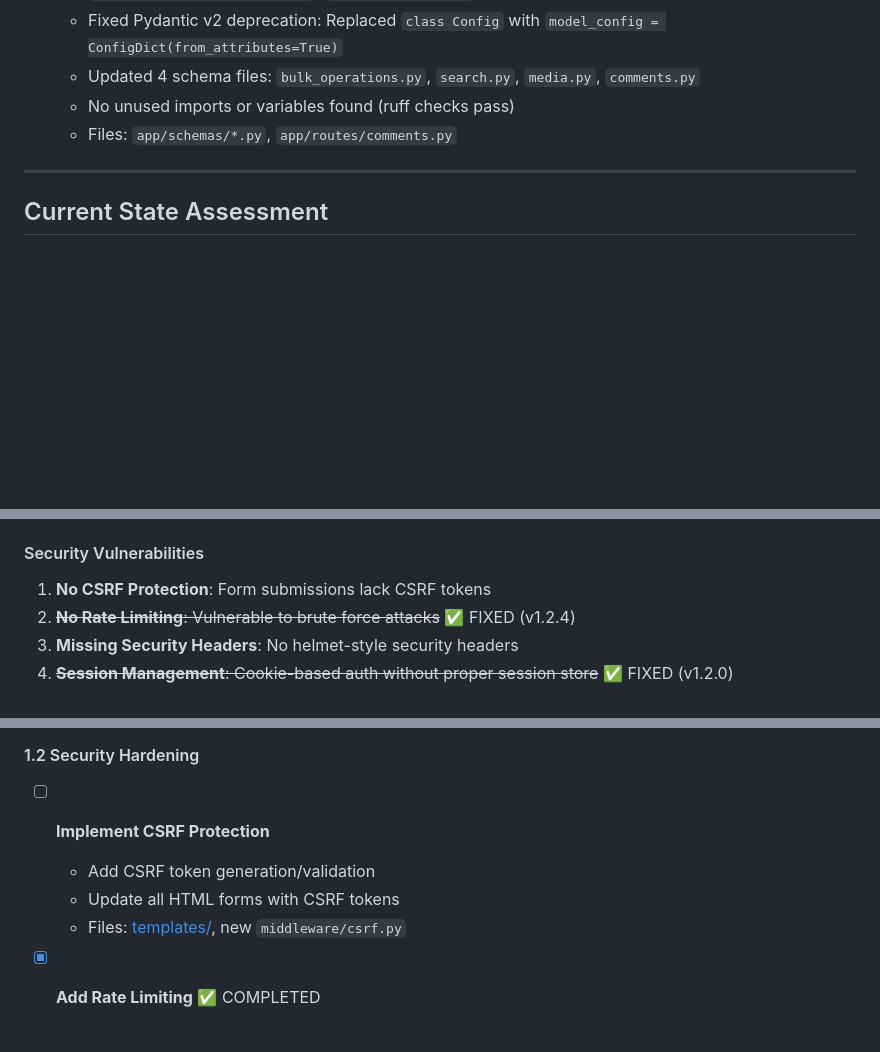
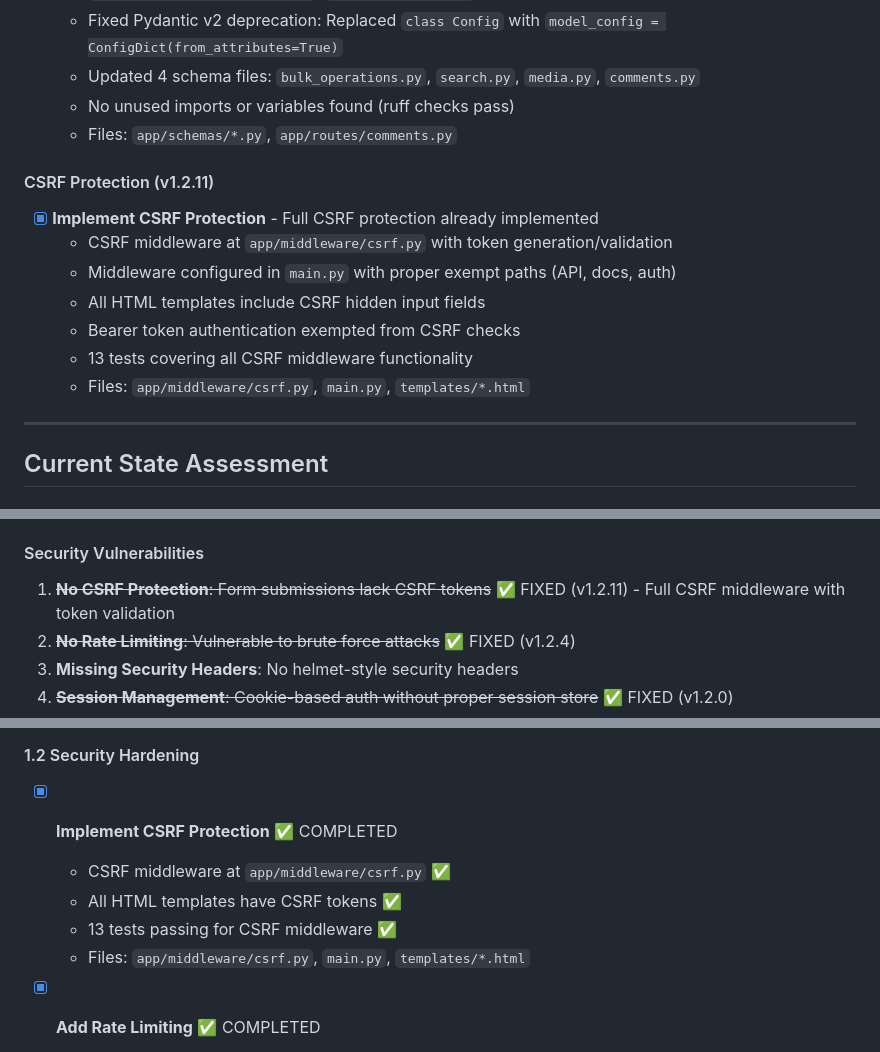
Before and after one commit to TurtleWithGlasses/cms-project, a Markdown page: ROADMAP.md, 3 parts joined by grey strips. GitHub-like rendering; blank space fills up the shorter version.

Commit message:
docs: mark CSRF protection as complete in roadmap
CSRF protection was already fully implemented:
- Middleware at app/middleware/csrf.py with token generation/validation
- Configured in main.py with proper exempt paths (API, docs, auth)
- All HTML templates include CSRF hidden input fields
- Bearer token authentication exempted from CSRF checks
- 13 tests passing for CSRF middleware functionality

Co-Authored-By: Claude Opus 4.5 <noreply@anthropic.com>

```diff
--- a/ROADMAP.md
+++ b/ROADMAP.md
@@ -156,6 +156,15 @@ The following major features and improvements have been completed:
   - No unused imports or variables found (ruff checks pass)
   - Files: `app/schemas/*.py`, `app/routes/comments.py`
 
+#### CSRF Protection (v1.2.11)
+- [x] **Implement CSRF Protection** - Full CSRF protection already implemented
+  - CSRF middleware at `app/middleware/csrf.py` with token generation/validation
+  - Middleware configured in `main.py` with proper exempt paths (API, docs, auth)
+  - All HTML templates include CSRF hidden input fields
+  - Bearer token authentication exempted from CSRF checks
+  - 13 tests covering all CSRF middleware functionality
+  - Files: `app/middleware/csrf.py`, `main.py`, `templates/*.html`
+
 ---
 
 ## Current State Assessment
@@ -180,7 +189,7 @@ The following major features and improvements have been completed:
 5. ~~**Mixed Error Handling**: Inconsistent exception handling patterns~~ ✅ FIXED (v1.2.9) - Standardized error responses with `ErrorCode` enum for i18n
 
 #### Security Vulnerabilities
-1. **No CSRF Protection**: Form submissions lack CSRF tokens
+1. ~~**No CSRF Protection**: Form submissions lack CSRF tokens~~ ✅ FIXED (v1.2.11) - Full CSRF middleware with token validation
 2. ~~**No Rate Limiting**: Vulnerable to brute force attacks~~ ✅ FIXED (v1.2.4)
 3. **Missing Security Headers**: No helmet-style security headers
 4. ~~**Session Management**: Cookie-based auth without proper session store~~ ✅ FIXED (v1.2.0)
@@ -249,10 +258,11 @@ The following major features and improvements have been completed:
   - Files: `app/schemas/*.py`, `app/routes/comments.py`, `app/main.py`, `app/services/content_service.py`
 
 #### 1.2 Security Hardening
-- [ ] **Implement CSRF Protection**
-  - Add CSRF token generation/validation
-  - Update all HTML forms with CSRF tokens
-  - Files: [templates/](templates/), new `middleware/csrf.py`
+- [x] **Implement CSRF Protection** ✅ COMPLETED
+  - CSRF middleware at `app/middleware/csrf.py` ✅
+  - All HTML templates have CSRF tokens ✅
+  - 13 tests passing for CSRF middleware ✅
+  - Files: `app/middleware/csrf.py`, `main.py`, `templates/*.html`
 
 - [x] **Add Rate Limiting** ✅ COMPLETED
   - Installed `slowapi` with memory storage ✅
```
Also changed, not shown: other parts of ROADMAP.md (+1 -1 lines).
